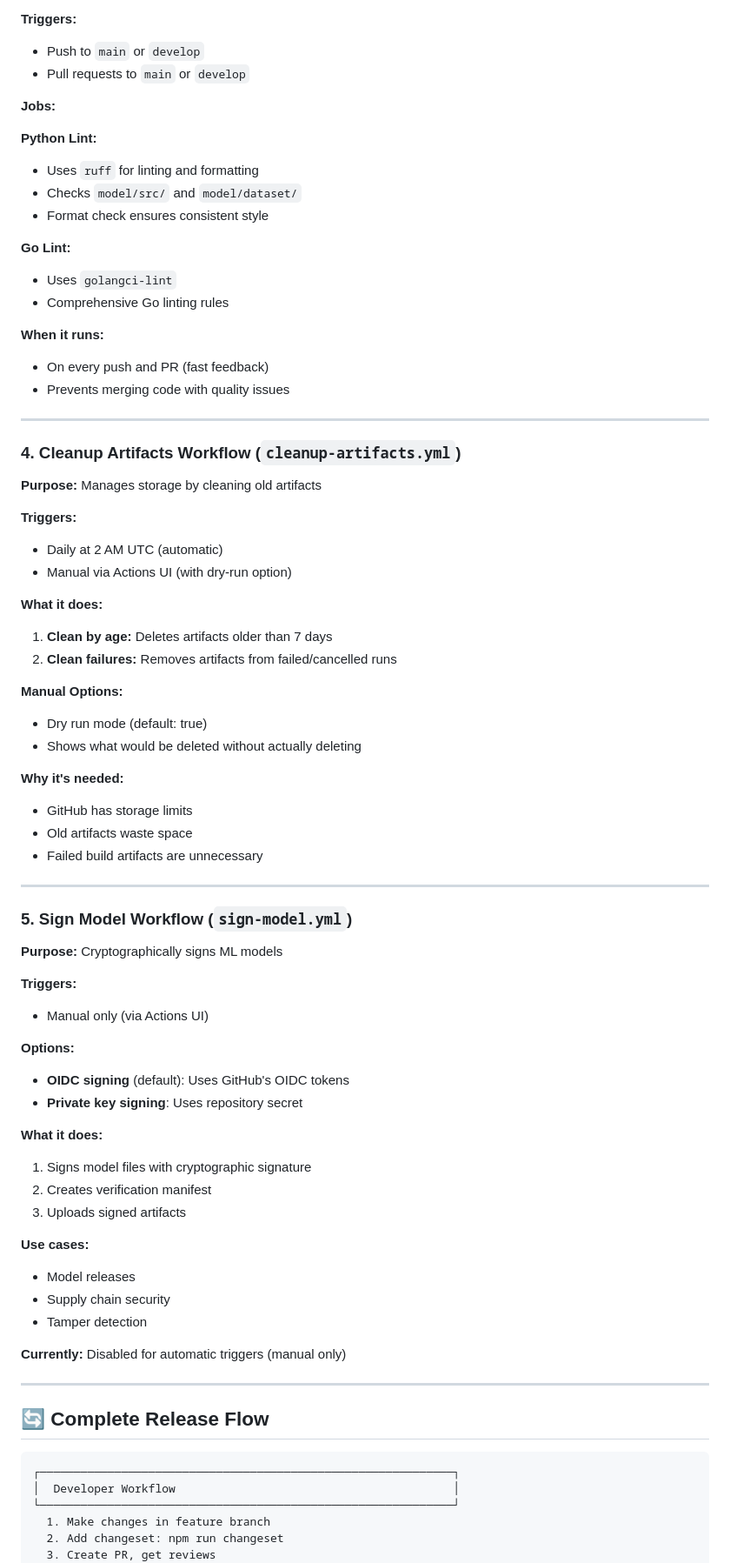
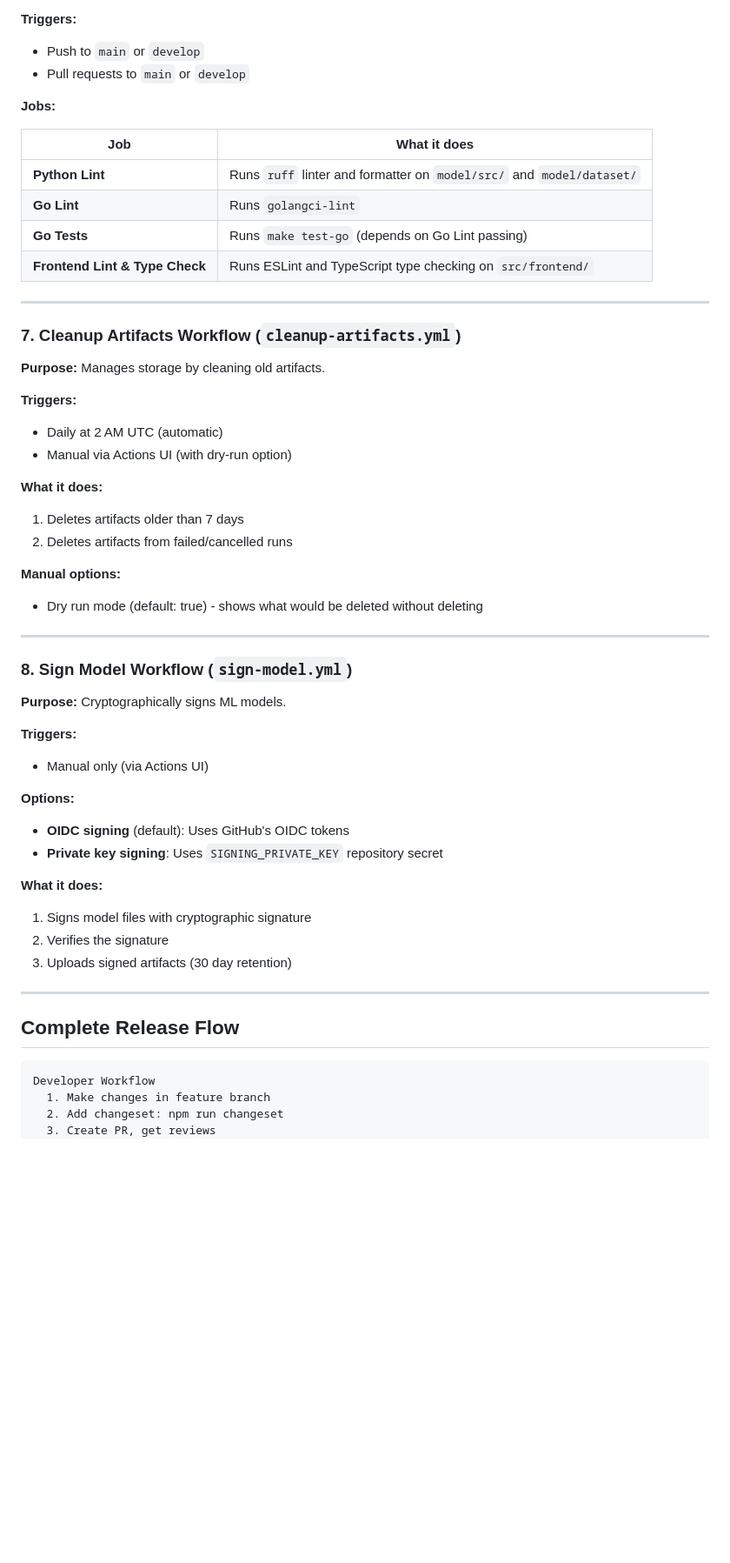
Before and after one commit to dataiku/kiji-proxy, a Markdown page: .github/workflows/README.md, the part around one of its changes. Shown at 87% size. GitHub-like rendering; blank space fills up the shorter version.

````diff
--- a/.github/workflows/README.md
+++ b/.github/workflows/README.md
@@ -105,75 +129,54 @@ This directory contains all CI/CD workflows for the Yaak Privacy Proxy project.
 
 **Jobs:**
 
-**Python Lint:**
-- Uses `ruff` for linting and formatting
-- Checks `model/src/` and `model/dataset/`
-- Format check ensures consistent style
-
-**Go Lint:**
-- Uses `golangci-lint`
-- Comprehensive Go linting rules
-
-**When it runs:**
-- On every push and PR (fast feedback)
-- Prevents merging code with quality issues
+| Job | What it does |
+|-----|-------------|
+| **Python Lint** | Runs `ruff` linter and formatter on `model/src/` and `model/dataset/` |
+| **Go Lint** | Runs `golangci-lint` |
+| **Go Tests** | Runs `make test-go` (depends on Go Lint passing) |
+| **Frontend Lint & Type Check** | Runs ESLint and TypeScript type checking on `src/frontend/` |
 
 ---
 
-### 4. Cleanup Artifacts Workflow (`cleanup-artifacts.yml`)
+### 7. Cleanup Artifacts Workflow (`cleanup-artifacts.yml`)
 
-**Purpose:** Manages storage by cleaning old artifacts
+**Purpose:** Manages storage by cleaning old artifacts.
 
 **Triggers:**
 - Daily at 2 AM UTC (automatic)
 - Manual via Actions UI (with dry-run option)
 
 **What it does:**
-1. **Clean by age:** Deletes artifacts older than 7 days
-2. **Clean failures:** Removes artifacts from failed/cancelled runs
+1. Deletes artifacts older than 7 days
+2. Deletes artifacts from failed/cancelled runs
 
-**Manual Options:**
-- Dry run mode (default: true)
-- Shows what would be deleted without actually deleting
-
-**Why it's needed:**
-- GitHub has storage limits
-- Old artifacts waste space
-- Failed build artifacts are unnecessary
+**Manual options:**
+- Dry run mode (default: true) - shows what would be deleted without deleting
 
 ---
 
-### 5. Sign Model Workflow (`sign-model.yml`)
+### 8. Sign Model Workflow (`sign-model.yml`)
 
-**Purpose:** Cryptographically signs ML models
+**Purpose:** Cryptographically signs ML models.
 
 **Triggers:**
 - Manual only (via Actions UI)
 
 **Options:**
 - **OIDC signing** (default): Uses GitHub's OIDC tokens
-- **Private key signing**: Uses repository secret
+- **Private key signing**: Uses `SIGNING_PRIVATE_KEY` repository secret
 
 **What it does:**
 1. Signs model files with cryptographic signature
-2. Creates verification manifest
-3. Uploads signed artifacts
-
-**Use cases:**
-- Model releases
-- Supply chain security
-- Tamper detection
-
-**Currently:** Disabled for automatic triggers (manual only)
+2. Verifies the signature
+3. Uploads signed artifacts (30 day retention)
 
 ---
 
-## 🔄 Complete Release Flow
+## Complete Release Flow
 
 ```
-┌─────────────────────────────────────────────────────────────┐
-│  Developer Workflow                                         │
-└─────────────────────────────────────────────────────────────┘
+Developer Workflow
   1. Make changes in feature branch
   2. Add changeset: npm run changeset
   3. Create PR, get reviews
````
Also changed, not shown: other parts of .github/workflows/README.md (+141 -146 lines).
